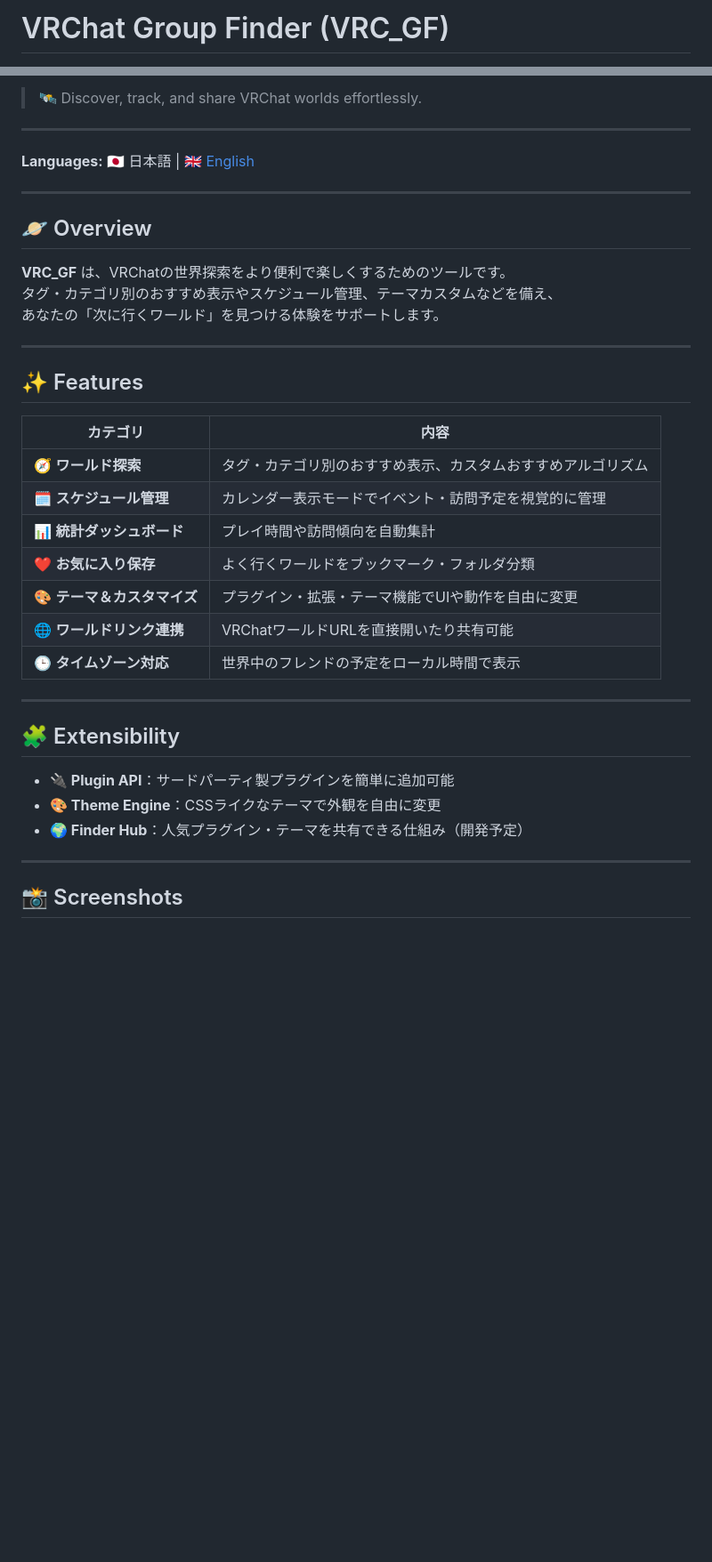
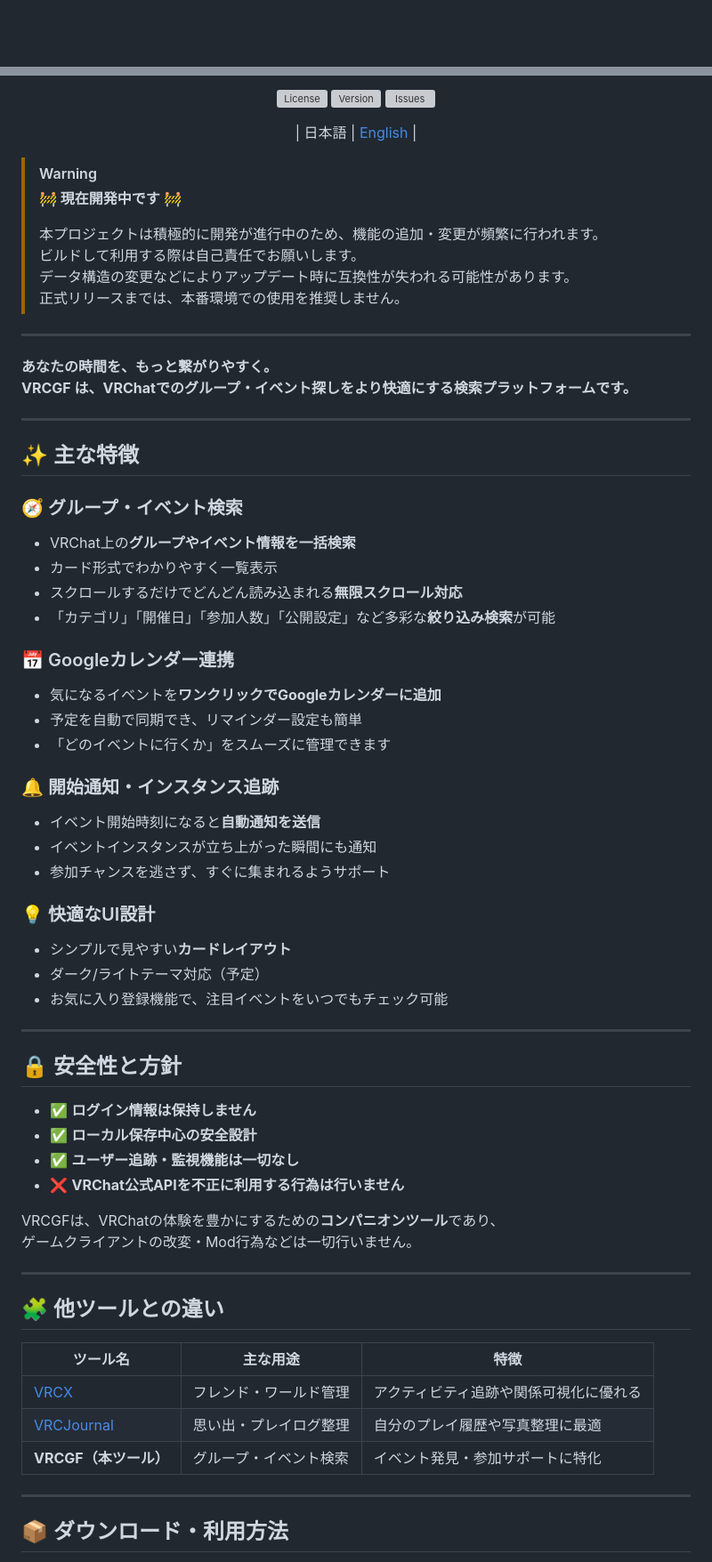
Before and after one commit to aiueodayon/VRCGF, a Markdown page: README.md, 2 parts joined by grey strips. Shown at 89% size. GitHub-like rendering; blank space fills up the shorter version; grey boxes are pictures that could not be loaded.

```diff
--- a/README.md
+++ b/README.md
@@ -1,2 +1,2 @@
-#  VRChat Group Finder (VRC_GF)
+<div align="center">
 
@@ -7,41 +4,77 @@
 
-> 🛰️ Discover, track, and share VRChat worlds effortlessly.
+![License](https://img.shields.io/github/license/aiueodayon/VRCGF?style=flat-square)
+![Version](https://img.shields.io/github/v/release/aiueodayon/VRCGF?style=flat-square)
+![Issues](https://img.shields.io/github/issues/aiueodayon/VRCGF?style=flat-square)
+
+| 日本語 | [English](README.en.md) |
+
+</div>
+
+> [!WARNING]
+> **🚧 現在開発中です 🚧**
+>
+> 本プロジェクトは積極的に開発が進行中のため、機能の追加・変更が頻繁に行われます。
+> ビルドして利用する際は自己責任でお願いします。
+> データ構造の変更などによりアップデート時に互換性が失われる可能性があります。
+> 正式リリースまでは、本番環境での使用を推奨しません。
 
 ---
 
-**Languages:** 🇯🇵 日本語 | [🇬🇧 English](README.en.md)
+**あなたの時間を、もっと繋がりやすく。**
+**VRCGF は、VRChatでのグループ・イベント探しをより快適にする検索プラットフォームです。**
 
 ---
 
-## 🪐 Overview
+## ✨ 主な特徴
 
-**VRC_GF** は、VRChatの世界探索をより便利で楽しくするためのツールです。
-タグ・カテゴリ別のおすすめ表示やスケジュール管理、テーマカスタムなどを備え、
-あなたの「次に行くワールド」を見つける体験をサポートします。
+### 🧭 グループ・イベント検索
+
+- VRChat上の**グループやイベント情報を一括検索**
+- カード形式でわかりやすく一覧表示
+- スクロールするだけでどんどん読み込まれる**無限スクロール対応**
+- 「カテゴリ」「開催日」「参加人数」「公開設定」など多彩な**絞り込み検索**が可能
+
+### 📅 Googleカレンダー連携
+
+- 気になるイベントを**ワンクリックでGoogleカレンダーに追加**
+- 予定を自動で同期でき、リマインダー設定も簡単
+- 「どのイベントに行くか」をスムーズに管理できます
+
+### 🔔 開始通知・インスタンス追跡
+
+- イベント開始時刻になると**自動通知を送信**
+- イベントインスタンスが立ち上がった瞬間にも通知
+- 参加チャンスを逃さず、すぐに集まれるようサポート
+
+### 💡 快適なUI設計
+
+- シンプルで見やすい**カードレイアウト**
+- ダーク/ライトテーマ対応（予定）
+- お気に入り登録機能で、注目イベントをいつでもチェック可能
 
 ---
 
-## ✨ Features
+## 🔒 安全性と方針
 
-| カテゴリ | 内容 |
-|-----------|------|
-| 🧭 **ワールド探索** | タグ・カテゴリ別のおすすめ表示、カスタムおすすめアルゴリズム |
-| 🗓️ **スケジュール管理** | カレンダー表示モードでイベント・訪問予定を視覚的に管理 |
-| 📊 **統計ダッシュボード** | プレイ時間や訪問傾向を自動集計 |
-| ❤️ **お気に入り保存** | よく行くワールドをブックマーク・フォルダ分類 |
-| 🎨 **テーマ＆カスタマイズ** | プラグイン・拡張・テーマ機能でUIや動作を自由に変更 |
-| 🌐 **ワールドリンク連携** | VRChatワールドURLを直接開いたり共有可能 |
-| 🕒 **タイムゾーン対応** | 世界中のフレンドの予定をローカル時間で表示 |
+- ✅ **ログイン情報は保持しません**
+- ✅ **ローカル保存中心の安全設計**
+- ✅ **ユーザー追跡・監視機能は一切なし**
+- ❌ **VRChat公式APIを不正に利用する行為は行いません**
+
+VRCGFは、VRChatの体験を豊かにするための**コンパニオンツール**であり、
+ゲームクライアントの改変・Mod行為などは一切行いません。
 
 ---
 
-## 🧩 Extensibility
+## 🧩 他ツールとの違い
 
-- **🔌 Plugin API**：サードパーティ製プラグインを簡単に追加可能
-- **🎨 Theme Engine**：CSSライクなテーマで外観を自由に変更
-- **🌍 Finder Hub**：人気プラグイン・テーマを共有できる仕組み（開発予定）
+| ツール名 | 主な用途 | 特徴 |
+|-----------|-----------|------|
+| [VRCX](https://github.com/vrcx-team/VRCX) | フレンド・ワールド管理 | アクティビティ追跡や関係可視化に優れる |
+| [VRCJournal](https://github.com/sakamotch/VRCJournal) | 思い出・プレイログ整理 | 自分のプレイ履歴や写真整理に最適 |
+| **VRCGF（本ツール）** | グループ・イベント検索 | イベント発見・参加サポートに特化 |
 
 ---
 
-## 📸 Screenshots
+## 📦 ダウンロード・利用方法
 
```
Also changed, not shown: other parts of README.md (+18 -51 lines).
